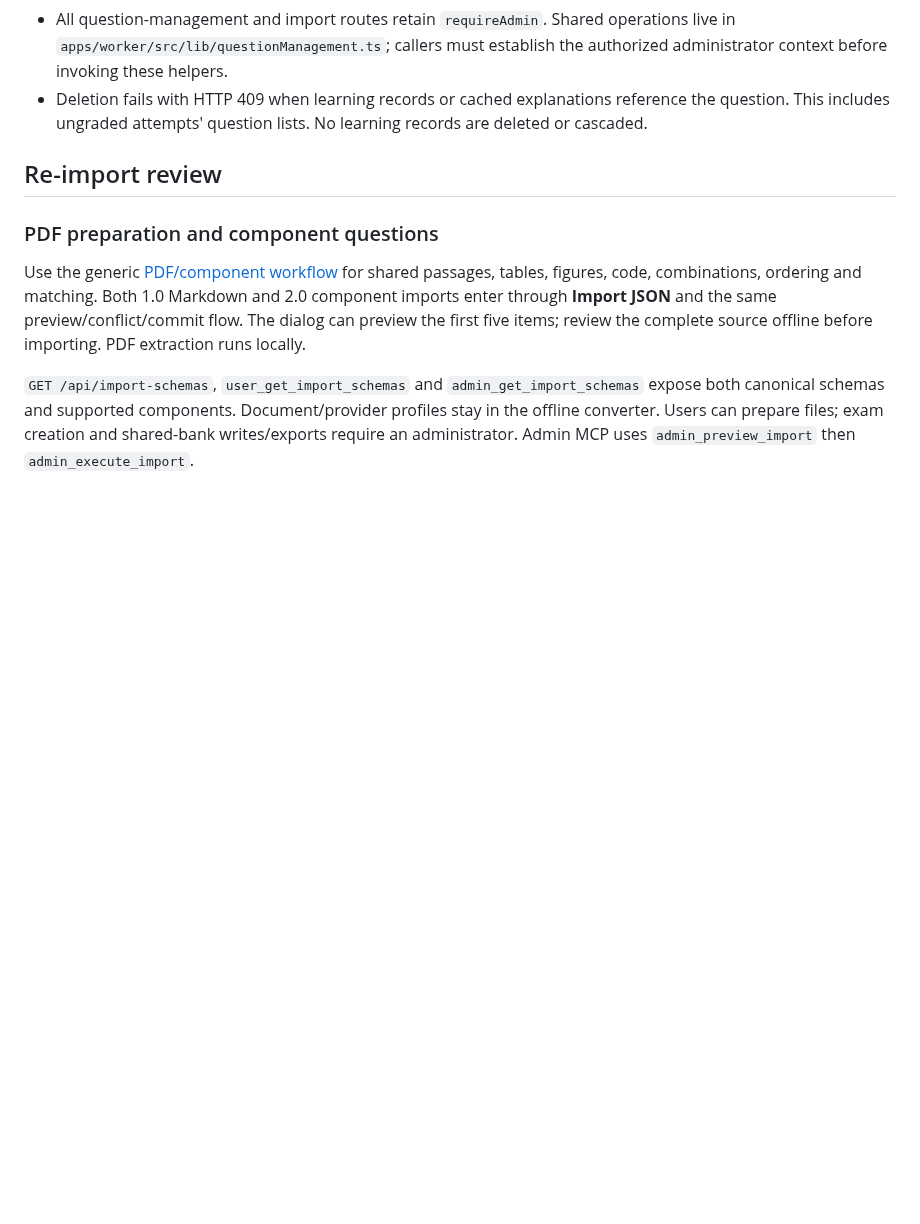
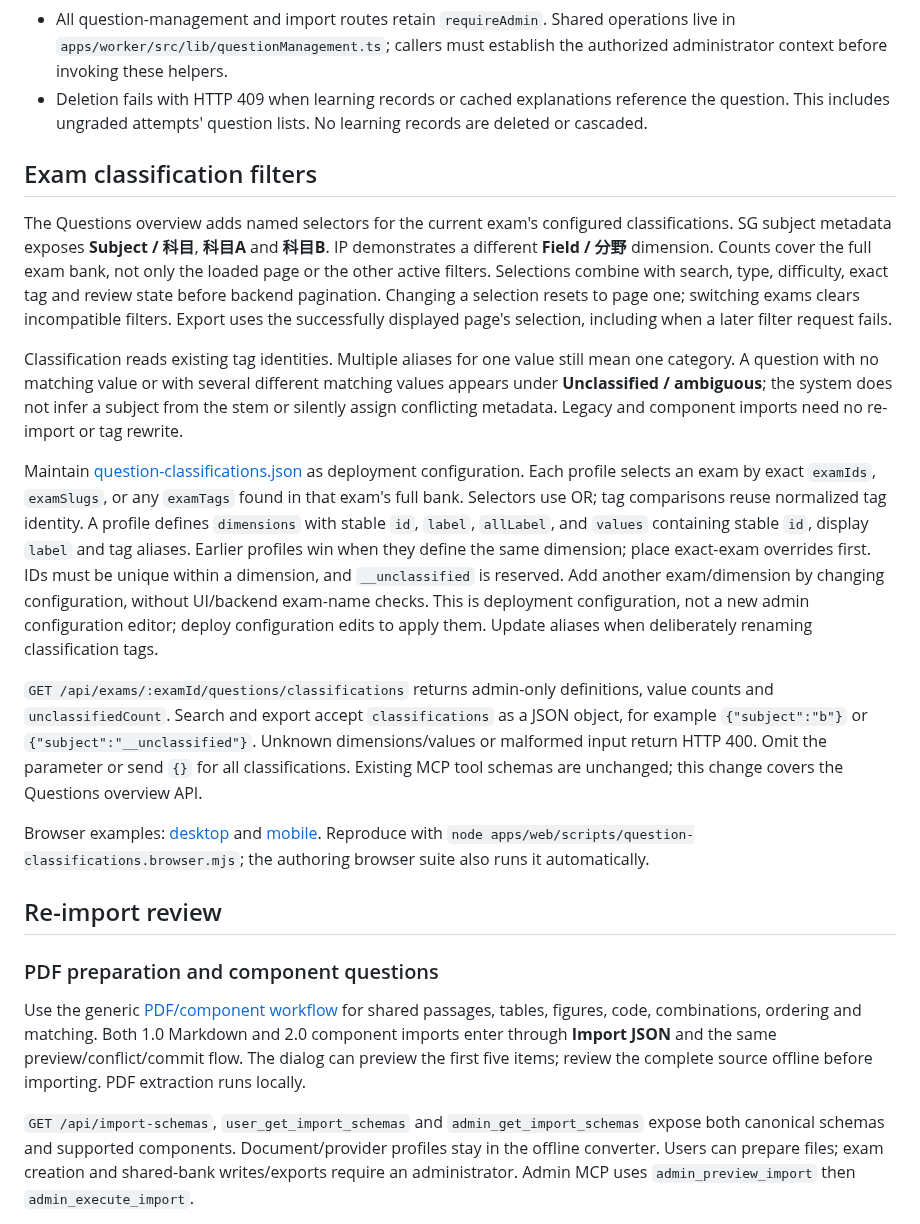
Before and after one commit to YIzhongyue/PrepDeck, a Markdown page: docs/guides/question-bank-authoring.md, the part around the change. Rendered like a GitHub page; blank space fills up the shorter version.

Commit message:
feat(admin): filter questions by configured exam classifications (#31)
Co-authored-by: Chuyaku Gi <35870236+YIzhongyue@users.noreply.github.com>

```diff
--- a/docs/guides/question-bank-authoring.md
+++ b/docs/guides/question-bank-authoring.md
@@ -97,6 +97,47 @@ deduplicating historical external IDs to migrate successfully.
 - Deletion fails with HTTP 409 when learning records or cached explanations
   reference the question. This includes ungraded attempts' question lists.
   No learning records are deleted or cascaded.
+
+## Exam classification filters
+
+The Questions overview adds named selectors for the current exam's configured
+classifications. SG subject metadata exposes **Subject / 科目**, **科目A** and
+**科目B**. IP demonstrates a different **Field / 分野** dimension. Counts cover
+the full exam bank, not only the loaded page or the other active filters.
+Selections combine with search, type, difficulty, exact tag and review state
+before backend pagination. Changing a selection resets to page one; switching
+exams clears incompatible filters. Export uses the successfully displayed page's
+selection, including when a later filter request fails.
+
+Classification reads existing tag identities. Multiple aliases for one value
+still mean one category. A question with no matching value or with several
+different matching values appears under **Unclassified / ambiguous**; the system
+does not infer a subject from the stem or silently assign conflicting metadata.
+Legacy and component imports need no re-import or tag rewrite.
+
+Maintain [question-classifications.json](../../apps/worker/src/config/question-classifications.json)
+as deployment configuration. Each profile selects an exam by exact `examIds`,
+`examSlugs`, or any `examTags` found in that exam's full bank. Selectors use OR;
+tag comparisons reuse normalized tag identity. A profile defines `dimensions`
+with stable `id`, `label`, `allLabel`, and `values` containing stable `id`, display
+`label` and tag aliases. Earlier profiles win when they define the same dimension;
+place exact-exam overrides first. IDs must be unique within a dimension, and
+`__unclassified` is reserved. Add another exam/dimension by changing configuration,
+without UI/backend exam-name checks. This is deployment configuration, not a new
+admin configuration editor; deploy configuration edits to apply them. Update
+aliases when deliberately renaming classification tags.
+
+`GET /api/exams/:examId/questions/classifications` returns admin-only definitions,
+value counts and `unclassifiedCount`. Search and export accept `classifications`
+as a JSON object, for example `{"subject":"b"}` or
+`{"subject":"__unclassified"}`. Unknown dimensions/values or malformed input
+return HTTP 400. Omit the parameter or send `{}` for all classifications. Existing
+MCP tool schemas are unchanged; this change covers the Questions overview API.
+
+Browser examples: [desktop](../screenshots/question-classifications-desktop.png)
+and [mobile](../screenshots/question-classifications-mobile.png). Reproduce with
+`node apps/web/scripts/question-classifications.browser.mjs`; the authoring browser
+suite also runs it automatically.
 
 ## Re-import review
 
```
Also changed, not shown: docs/screenshots/question-classifications-desktop.png (added), docs/screenshots/question-classifications-mobile.png (added), 11 other files.
